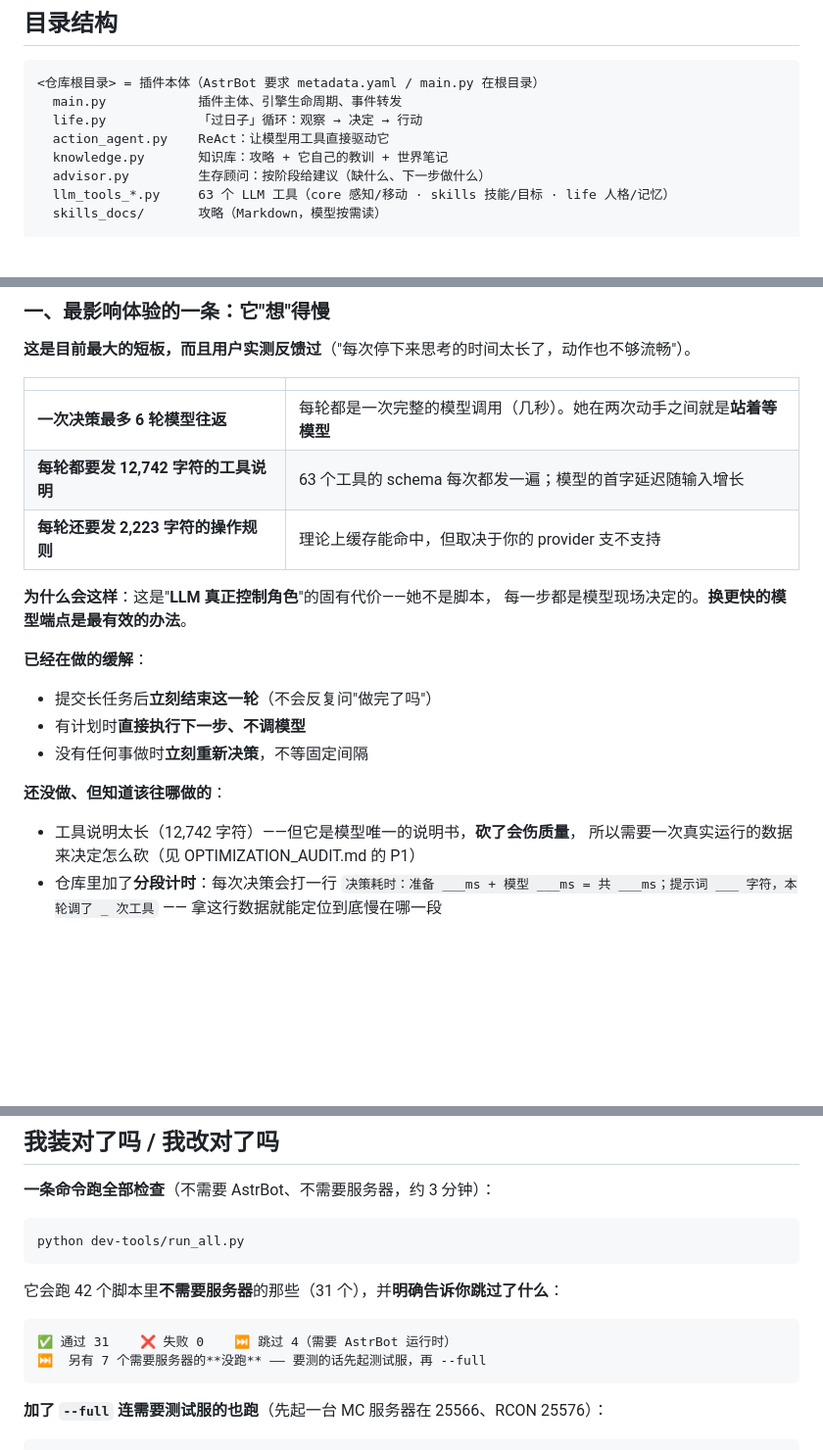
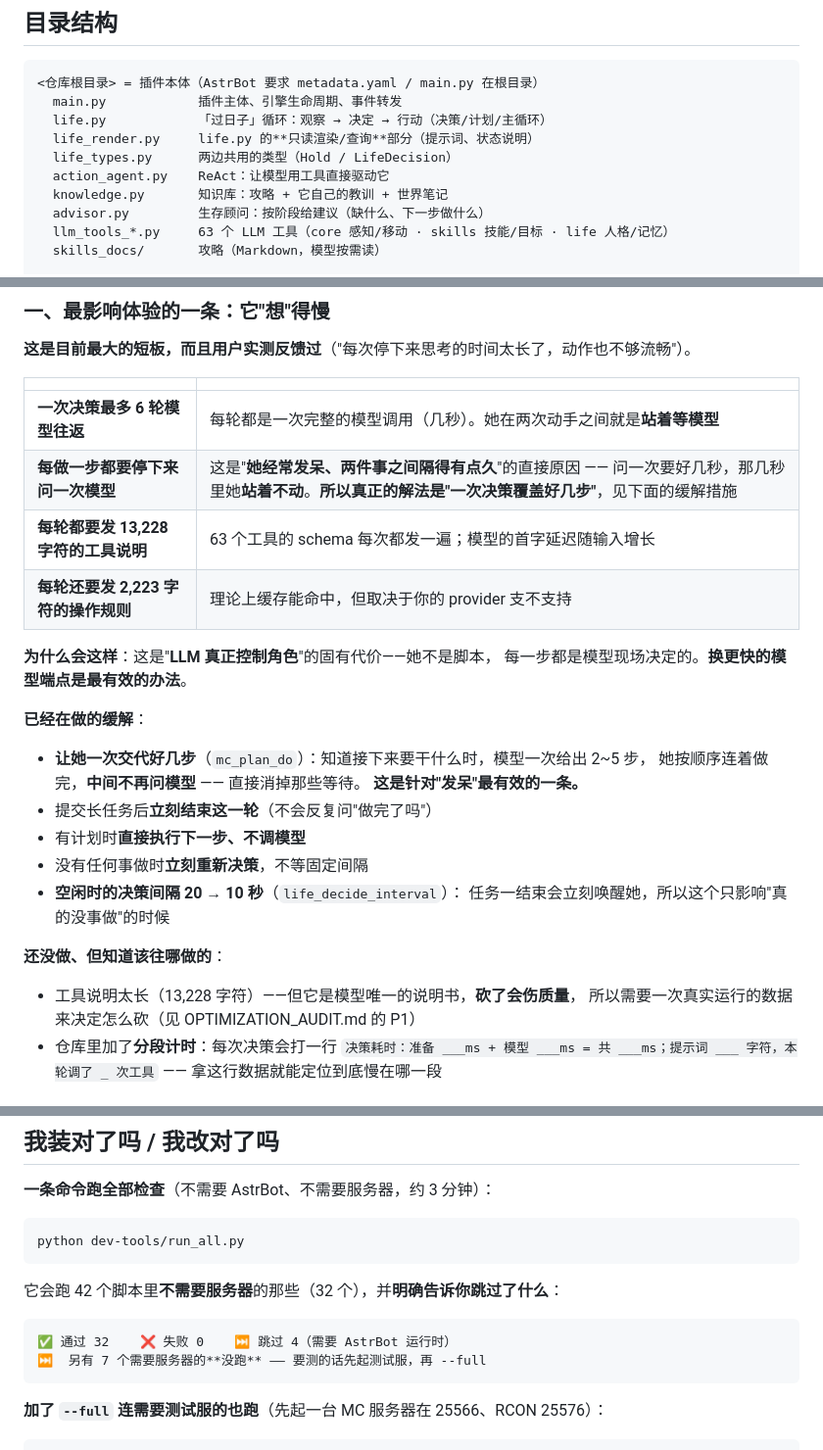
Before and after one commit to iownmmiku/astrbot_plugin_astrcraft, a Markdown page: README.md, 3 parts joined by grey strips. Shown at 98% size. Rendered like a GitHub page; blank space fills up the shorter version.

````diff
--- a/README.md
+++ b/README.md
@@ -152,7 +153,9 @@ Minecraft 服务器
 ```
 <仓库根目录> = 插件本体（AstrBot 要求 metadata.yaml / main.py 在根目录）
   main.py            插件主体、引擎生命周期、事件转发
-  life.py            「过日子」循环：观察 → 决定 → 行动
+  life.py            「过日子」循环：观察 → 决定 → 行动（决策/计划/主循环）
+  life_render.py     life.py 的**只读渲染/查询**部分（提示词、状态说明）
+  life_types.py      两边共用的类型（Hold / LifeDecision）
   action_agent.py    ReAct：让模型用工具直接驱动它
   knowledge.py       知识库：攻略 + 它自己的教训 + 世界笔记
   advisor.py         生存顾问：按阶段给建议（缺什么、下一步做什么）
@@ -185,19 +188,25 @@ docs/                详细文档（能力边界、安装、模块图）
 | | |
 |---|---|
 | **一次决策最多 6 轮模型往返** | 每轮都是一次完整的模型调用（几秒）。她在两次动手之间就是**站着等模型** |
-| **每轮都要发 12,742 字符的工具说明** | 63 个工具的 schema 每次都发一遍；模型的首字延迟随输入增长 |
+| **每做一步都要停下来问一次模型** | 这是"**她经常发呆、两件事之间隔得有点久**"的直接原因 —— 问一次要好几秒，那几秒里她**站着不动**。**所以真正的解法是"一次决策覆盖好几步"**，见下面的缓解措施 |
+| **每轮都要发 13,228 字符的工具说明** | 63 个工具的 schema 每次都发一遍；模型的首字延迟随输入增长 |
 | **每轮还要发 2,223 字符的操作规则** | 理论上缓存能命中，但取决于你的 provider 支不支持 |
 
 **为什么会这样**：这是"**LLM 真正控制角色**"的固有代价——她不是脚本，
 每一步都是模型现场决定的。**换更快的模型端点是最有效的办法**。
 
 **已经在做的缓解**：
+- **让她一次交代好几步**（`mc_plan_do`）：知道接下来要干什么时，模型一次给出 2~5 步，
+  她按顺序连着做完，**中间不再问模型** —— 直接消掉那些等待。
+  **这是针对"发呆"最有效的一条。**
 - 提交长任务后**立刻结束这一轮**（不会反复问"做完了吗"）
 - 有计划时**直接执行下一步、不调模型**
 - 没有任何事做时**立刻重新决策**，不等固定间隔
+- **空闲时的决策间隔 20 → 10 秒**（`life_decide_interval`）：
+  任务一结束会立刻唤醒她，所以这个只影响"真的没事做"的时候
 
 **还没做、但知道该往哪做的**：
-- 工具说明太长（12,742 字符）——但它是模型唯一的说明书，**砍了会伤质量**，
+- 工具说明太长（13,228 字符）——但它是模型唯一的说明书，**砍了会伤质量**，
   所以需要一次真实运行的数据来决定怎么砍（见 OPTIMIZATION_AUDIT.md 的 P1）
 - 仓库里加了**分段计时**：每次决策会打一行
   `决策耗时：准备 ___ms + 模型 ___ms = 共 ___ms；提示词 ___ 字符，本轮调了 _ 次工具`
@@ -284,10 +293,10 @@ docs/                详细文档（能力边界、安装、模块图）
 python dev-tools/run_all.py
 ```
 
-它会跑 42 个脚本里**不需要服务器**的那些（31 个），并**明确告诉你跳过了什么**：
+它会跑 42 个脚本里**不需要服务器**的那些（32 个），并**明确告诉你跳过了什么**：
 
 ```
-✅ 通过 31    ❌ 失败 0    ⏭️ 跳过 4（需要 AstrBot 运行时）
+✅ 通过 32    ❌ 失败 0    ⏭️ 跳过 4（需要 AstrBot 运行时）
 ⏭️  另有 7 个需要服务器的**没跑** —— 要测的话先起测试服，再 --full
 ```
 
````
Also changed, not shown: other parts of README.md (+1 -0 lines).
